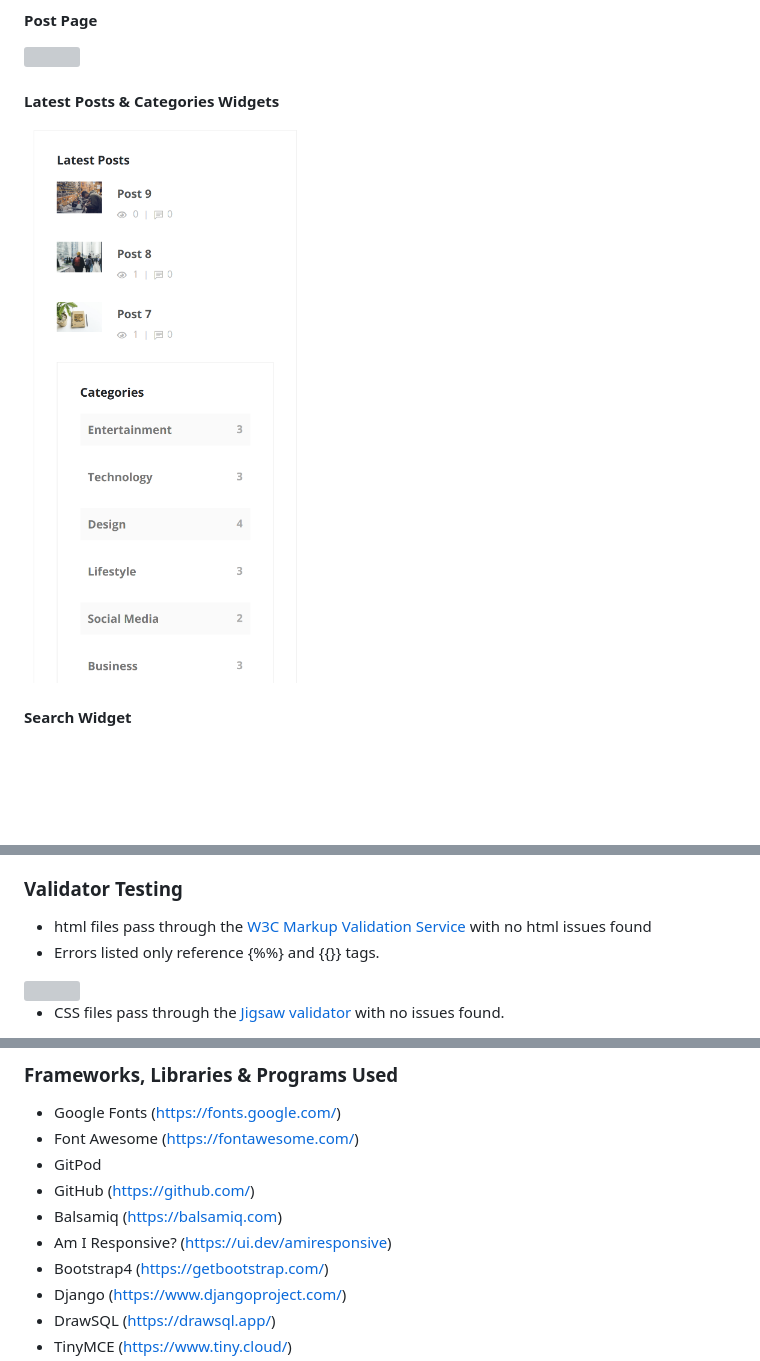
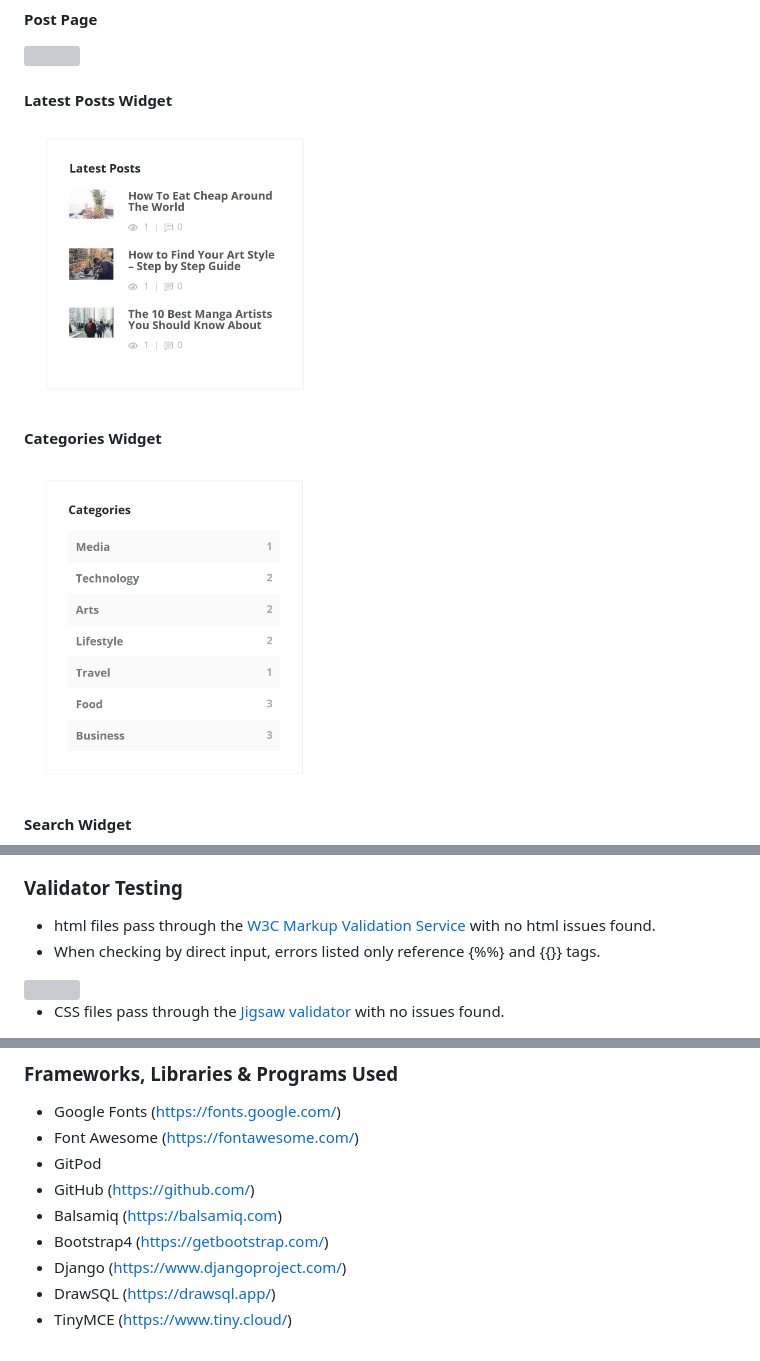
Before and after one commit to Yari-Carelli/Django-Blog, a Markdown page: README.md, 3 parts joined by grey strips. GitHub-like rendering; pictures changed too: static/screenshots/categories_widget.png (added), static/screenshots/latest_posts_widget.png (added), static/screenshots/sidebar.png (deleted); blank space fills up the shorter version; grey boxes are pictures that could not be loaded.

```diff
--- a/README.md
+++ b/README.md
@@ -154,9 +148,13 @@ The font used for the website is the "Open Sans - sans-serif", and was obtained
 
 <img width="600" src="static/screenshots/post_page.png">
 
-#### Latest Posts & Categories Widgets
+#### Latest Posts Widget
 
-<img width="300" height="600" src="static/screenshots/sidebar.png">
+<img width="300" height="600" src="static/screenshots/latest_posts_widget.png">
+
+#### Categories Widget
+
+<img width="300" height="600" src="static/screenshots/categories_widget.png">
 
 #### Search Widget
 
@@ -216,8 +214,8 @@ The font used for the website is the "Open Sans - sans-serif", and was obtained
 - All social links open to external pages as intended.
 
 ### Validator Testing
-- html files pass through the [W3C Markup Validation Service](https://validator.w3.org/) with no html issues found
-- Errors listed only reference {%%} and {{}} tags.
+- html files pass through the [W3C Markup Validation Service](https://validator.w3.org/) with no html issues found.
+- When checking by direct input, errors listed only reference {%%} and {{}} tags.
 
 <img width="600" src="static/screenshots/w3c_html_validator.png">
 
@@ -271,7 +269,6 @@ To the best of my knowledge, no bugs exist in the website in its current state.
 - GitPod
 - GitHub (https://github.com/)
 - Balsamiq (https://balsamiq.com)
-- Am I Responsive? (https://ui.dev/amiresponsive)
 - Bootstrap4 (https://getbootstrap.com/)
 - Django (https://www.djangoproject.com/)
 - DrawSQL (https://drawsql.app/)
```
Also changed, not shown: other parts of README.md (+0 -7 lines), 4 other files.
